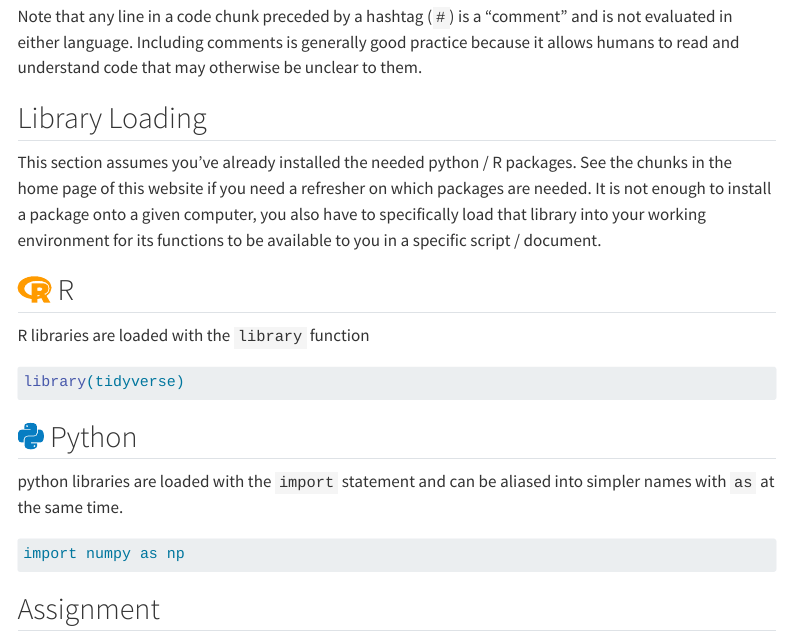
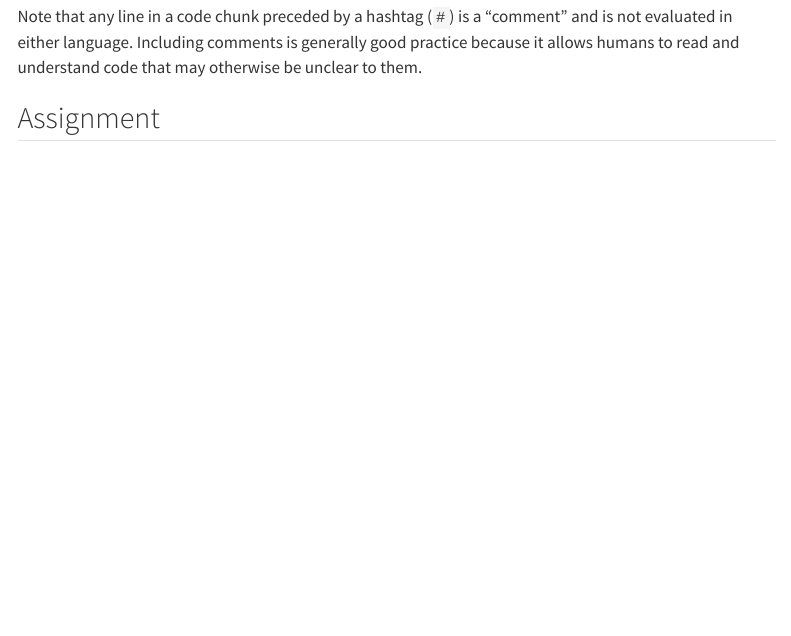
Before and after one commit to njlyon0/collab_bilingualism, a Quarto document (wrangle_basics.qmd): the page in a window 1100 px wide, from 190 px down. Rendered offline with R 4.5, knitr and Pandoc in place of Quarto, with nearby package versions; menus at the side of the page are left out.

Commit message:
Moved more detailed library loading step to the `wrangle_data` qmd file

````diff
--- a/wrangle_basics.qmd
+++ b/wrangle_basics.qmd
@@ -7,28 +7,6 @@ title: "Fundamentals"
 This section covers some of the most fundamental operations of both languages. These include <span style="color:#077DC2">variable</span>/<span style="color:#FF9B00">object</span> assignment, data <span style="color:#077DC2">type</span>/<span style="color:#FF9B00">class</span>, arithmetic, etc. External data are _not_ included in this page.
 
 Note that any line in a code chunk preceded by a hashtag (`#`) is a "comment" and is not evaluated in either language. Including comments is generally good practice because it allows humans to read and understand code that may otherwise be unclear to them.
-
-## Library Loading
-
-This section assumes you've already installed the needed python / R packages. See the chunks in the home page of this website if you need a refresher on which packages are needed. It is not enough to install a package onto a given computer, you also have to specifically load that library into your working environment for its functions to be available to you in a specific script / document.
-
-:::panel-tabset
-## `r fontawesome::fa(name = "r-project", fill = "#FF9B00", a11y = "sem")` R
-
-R libraries are loaded with the `library` function
-
-```{r r-libs, warning = F, message = F}
-library(tidyverse)
-```
-
-## `r fontawesome::fa(name = "python", fill = "#077DC2", a11y = "sem")` Python
-
-python libraries are loaded with the `import` statement and can be aliased into simpler names with `as` at the same time.
-
-```{python py-libs}
-import numpy as np
-```
-:::
 
 ## Assignment
 
````
Also changed, not shown: wrangle_data.qmd (+5 -1 lines), 2 other files.
